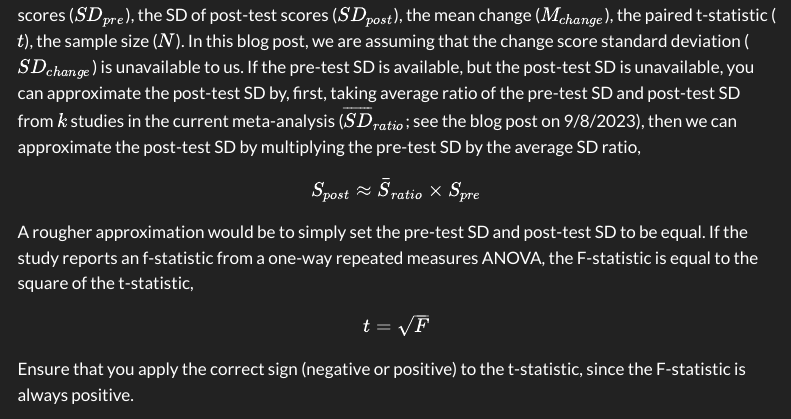
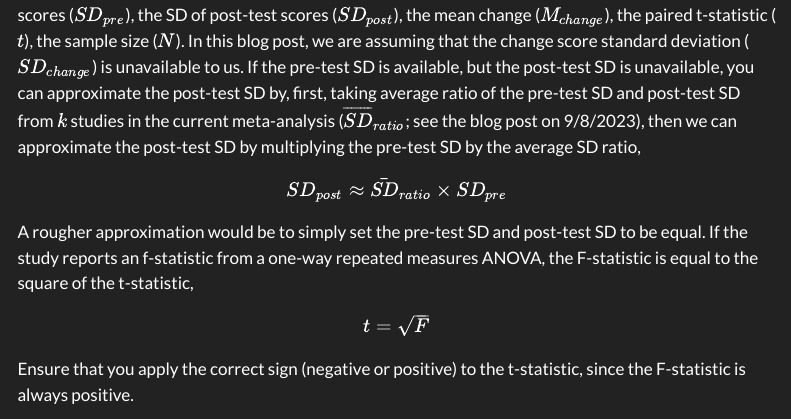
Before and after one commit to MatthewBJane/MatthewBJane.github.io, a Quarto document (blog-posts/blog-post-3.qmd): the page in a window 1100 px wide, from 260 px down. Rendered offline with R 4.5, knitr and Pandoc in place of Quarto, with nearby package versions; code that draws random numbers runs with fixed seeds of ours; menus at the side of the page are left out.

Commit message:
fixed notation for blog 3

```diff
--- a/blog-posts/blog-post-3.qmd
+++ b/blog-posts/blog-post-3.qmd
@@ -27,7 +27,7 @@ sansfont: Asap
 In order to calculate the pre/post correlation ($r$), we need the standard deviation (SD) of pre-test scores ($SD_{pre}$), the SD of post-test scores ($SD_{post}$), the mean change ($M_{change}$), the paired t-statistic ($t$), the sample size ($N$). In this blog post, we are assuming that the change score standard deviation ($SD_{change}$) is unavailable to us. If the pre-test SD is available, but the post-test SD is unavailable, you can approximate the post-test SD by, first, taking average ratio of the pre-test SD and post-test SD from $k$ studies in the current meta-analysis ($\overline{SD}_{ratio}$; see the blog post on 9/8/2023), then we can approximate the post-test SD by multiplying the pre-test SD by the average SD ratio,
 
 $$
-S_{post}\approx \bar{S}_{ratio}\times S_{pre}
+SD_{post}\approx \bar{SD}_{ratio}\times SD_{pre}
 $$
 
 A rougher approximation would be to simply set the pre-test SD and post-test SD to be equal. If the study reports an f-statistic from a one-way repeated measures ANOVA, the F-statistic is equal to the square of the t-statistic,
```
